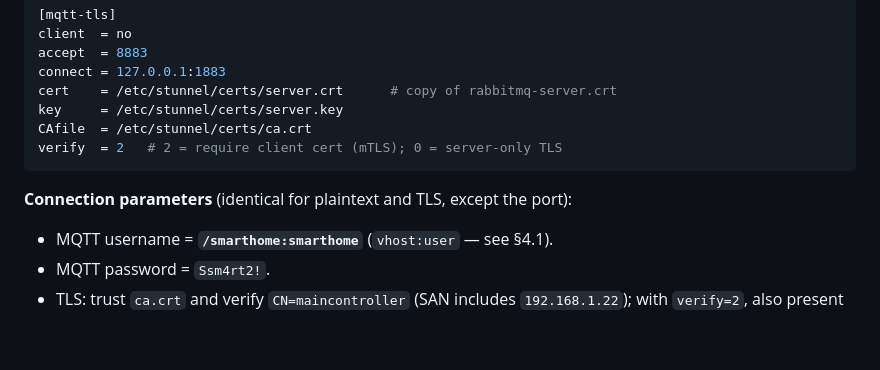
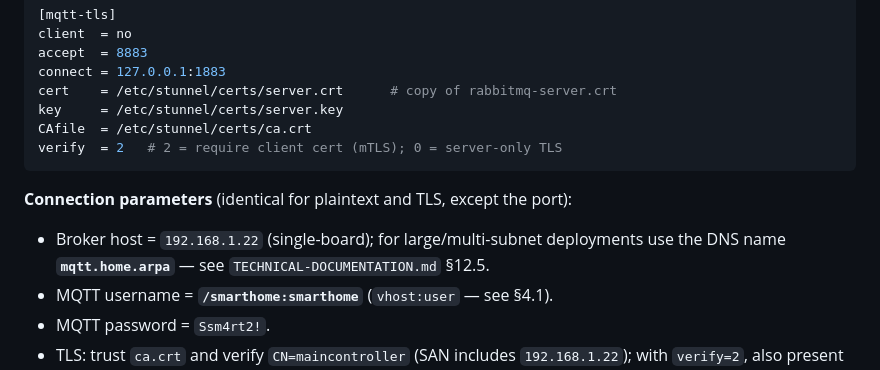
Before and after one commit to ary-setijadi/HIOTOHomeController, a Markdown page: home-automation/DEVICE-DEVELOPMENT-GUIDE.md, the part around the change. GitHub-like rendering; blank space fills up the shorter version.

```diff
--- a/home-automation/DEVICE-DEVELOPMENT-GUIDE.md
+++ b/home-automation/DEVICE-DEVELOPMENT-GUIDE.md
@@ -150,6 +150,8 @@ verify  = 2   # 2 = require client cert (mTLS); 0 = server-only TLS
 
 **Connection parameters** (identical for plaintext and TLS, except the port):
 
+- Broker host = `192.168.1.22` (single-board); for large/multi-subnet deployments
+  use the DNS name **`mqtt.home.arpa`** — see `TECHNICAL-DOCUMENTATION.md` §12.5.
 - MQTT username = **`/smarthome:smarthome`** (`vhost:user` — see §4.1).
 - MQTT password = `Ssm4rt2!`.
 - TLS: trust `ca.crt` and verify `CN=maincontroller` (SAN includes `192.168.1.22`);
```
Also changed, not shown: home-automation/TECHNICAL-DOCUMENTATION.md (+122 -0 lines).
